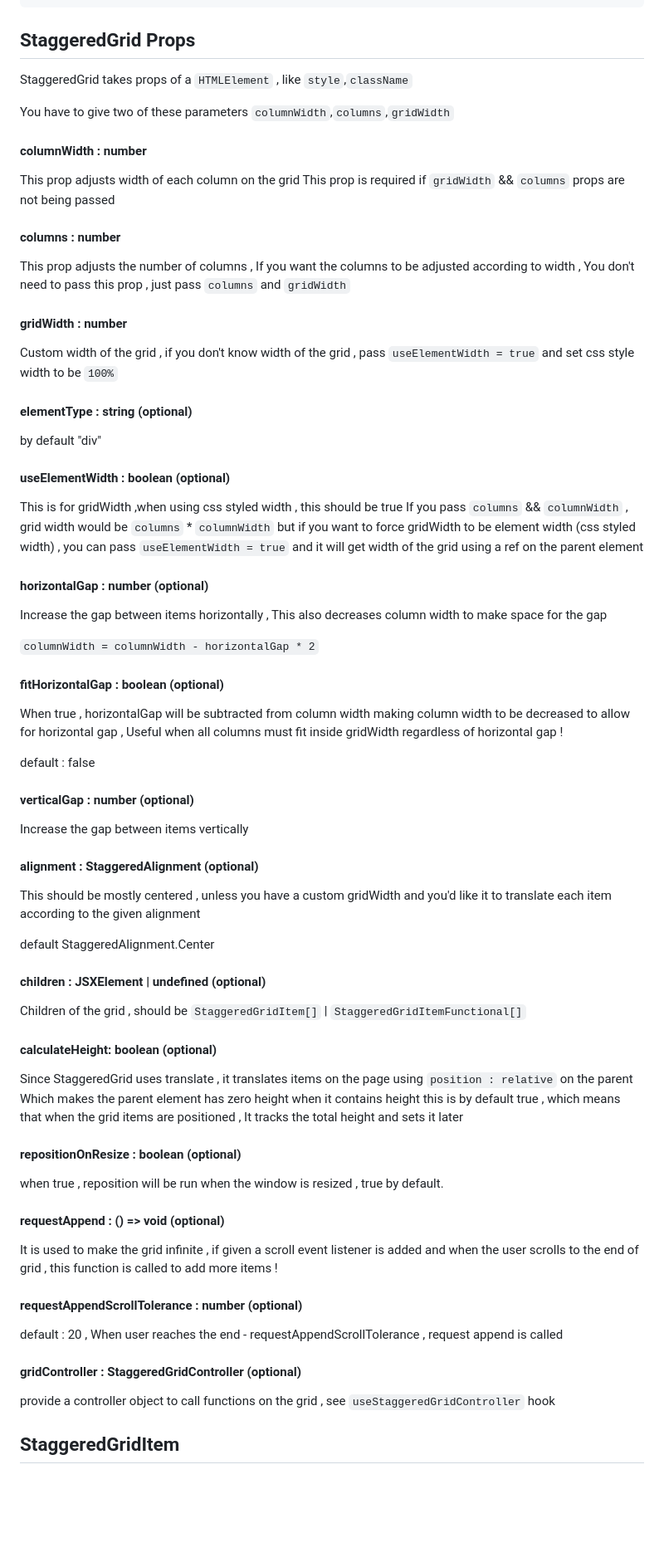
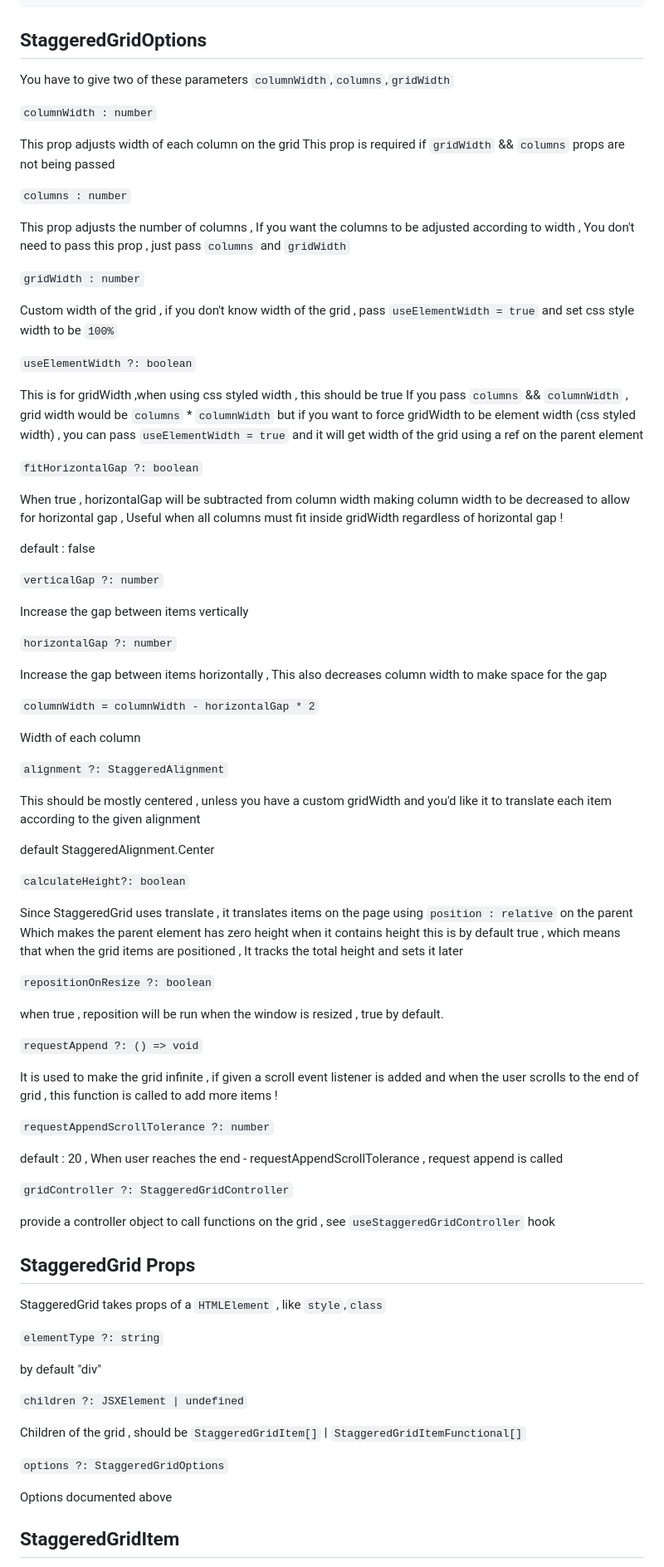
Before and after one commit to wakaztahir/solid-staggered-grid, a Markdown page: README.md, the part around one of its changes. Shown at 83% size. GitHub-like rendering; blank space fills up the shorter version.

````diff
--- a/README.md
+++ b/README.md
@@ -45,87 +124,96 @@ import {
 </StaggeredGrid>
 ```
 
-## StaggeredGrid Props
-
-StaggeredGrid takes props of a `HTMLElement` , like `style`,`className`
+## StaggeredGridOptions
 
 You have to give two of these parameters `columnWidth`,`columns`,`gridWidth`
 
-#### columnWidth : number
+`columnWidth : number`
 
 This prop adjusts width of each column on the grid This prop is required if `gridWidth` && `columns` props are not being
 passed
 
-#### columns : number
+`columns : number`
 
 This prop adjusts the number of columns , If you want the columns to be adjusted according to width , You don't need to
 pass this prop , just pass `columns` and `gridWidth`
 
-#### gridWidth : number
+`gridWidth : number`
 
 Custom width of the grid , if you don't know width of the grid , pass `useElementWidth = true` and set css style width
 to be `100%`
 
-#### elementType : string (optional)
-
-by default "div"
-
-#### useElementWidth : boolean (optional)
+`useElementWidth ?: boolean`
 
 This is for gridWidth ,when using css styled width , this should be true If you pass `columns` && `columnWidth` , grid
 width would be `columns` * `columnWidth` but if you want to force gridWidth to be element width (css styled width) , you
 can pass `useElementWidth = true` and it will get width of the grid using a ref on the parent element
 
-#### horizontalGap : number (optional)
 
-Increase the gap between items horizontally , This also decreases column width to make space for the gap
-
-`columnWidth = columnWidth - horizontalGap * 2`
-
-#### fitHorizontalGap : boolean (optional)
+`fitHorizontalGap ?: boolean`
 
 When true , horizontalGap will be subtracted from column width making column width to be decreased to allow for
 horizontal gap , Useful when all columns must fit inside gridWidth regardless of horizontal gap !
 
 default : false
 
-#### verticalGap : number (optional)
+`verticalGap ?: number`
 
 Increase the gap between items vertically
 
-#### alignment : StaggeredAlignment (optional)
+`horizontalGap ?: number`
+
+Increase the gap between items horizontally , This also decreases column width to make space for the gap
+
+`columnWidth = columnWidth - horizontalGap * 2`
+
+Width of each column
+
+`alignment ?: StaggeredAlignment`
 
 This should be mostly centered , unless you have a custom gridWidth and you'd like it to translate each item according
 to the given alignment
 
 default StaggeredAlignment.Center
 
-#### children : JSXElement | undefined (optional)
-
-Children of the grid , should be `StaggeredGridItem[]` | `StaggeredGridItemFunctional[]`
-
-#### calculateHeight: boolean (optional)
+`calculateHeight?: boolean`
 
 Since StaggeredGrid uses translate , it translates items on the page using `position : relative` on the parent Which
 makes the parent element has zero height when it contains height this is by default true , which means that when the
 grid items are positioned , It tracks the total height and sets it later
 
-#### repositionOnResize : boolean (optional)
+`repositionOnResize ?: boolean`
 
 when true , reposition will be run when the window is resized , true by default.
 
-#### requestAppend : () => void (optional)
+`requestAppend ?: () => void`
 
 It is used to make the grid infinite , if given a scroll event listener is added and when the user scrolls to the end of
 grid , this function is called to add more items !
 
-#### requestAppendScrollTolerance : number (optional)
+`requestAppendScrollTolerance ?: number`
 
 default : 20 , When user reaches the end - requestAppendScrollTolerance , request append is called
 
-#### gridController : StaggeredGridController (optional)
+`gridController ?: StaggeredGridController`
 
 provide a controller object to call functions on the grid , see `useStaggeredGridController` hook
+
+## StaggeredGrid Props
+
+StaggeredGrid takes props of a `HTMLElement` , like `style`,`class`
+
+`elementType ?: string`
+
+by default "div"
+
+`children ?: JSXElement | undefined`
+
+Children of the grid , should be `StaggeredGridItem[]` | `StaggeredGridItemFunctional[]`
+
+`options ?: StaggeredGridOptions`
+
+Options documented above
 
 ## StaggeredGridItem
 
````
Also changed, not shown: other parts of README.md (+101 -30 lines).
